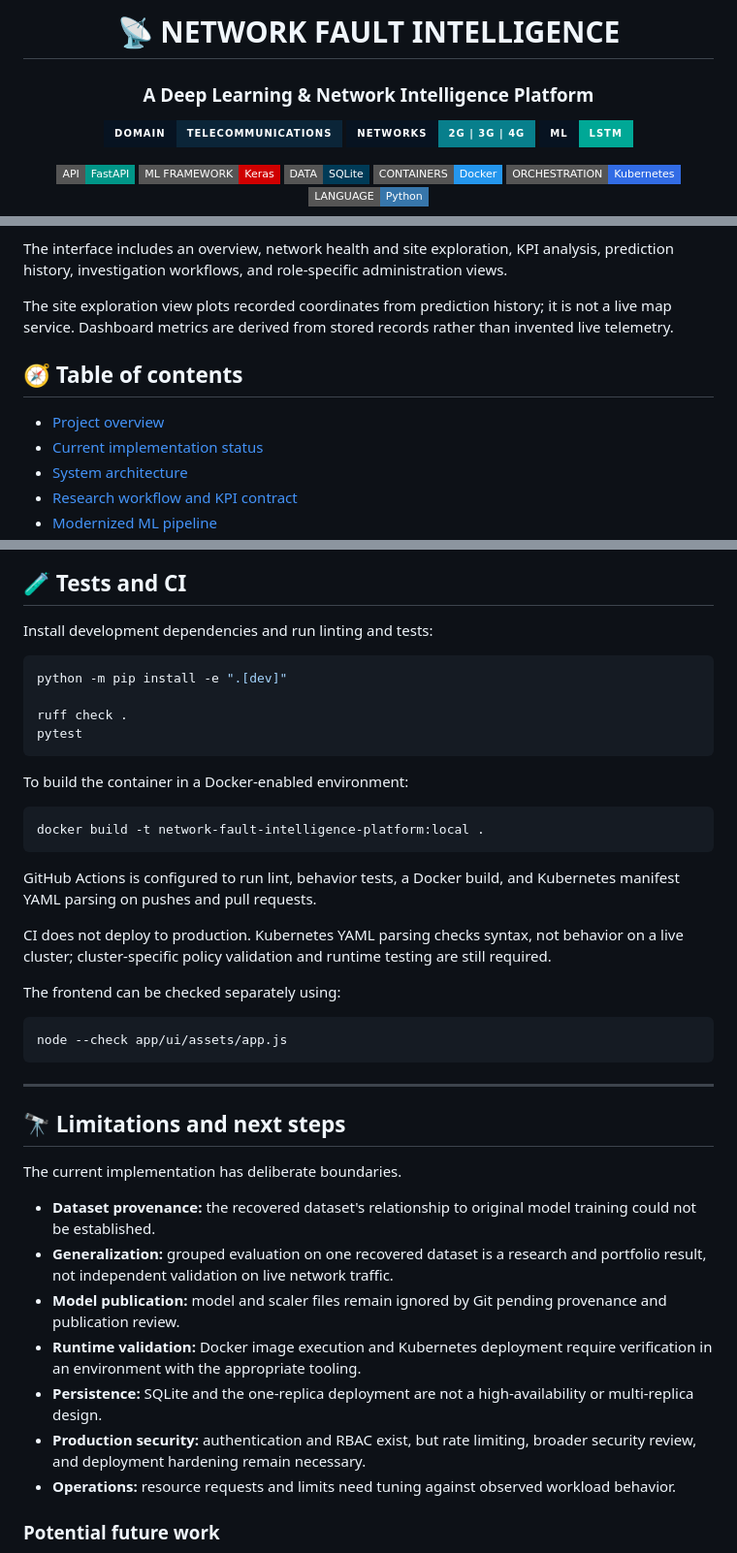
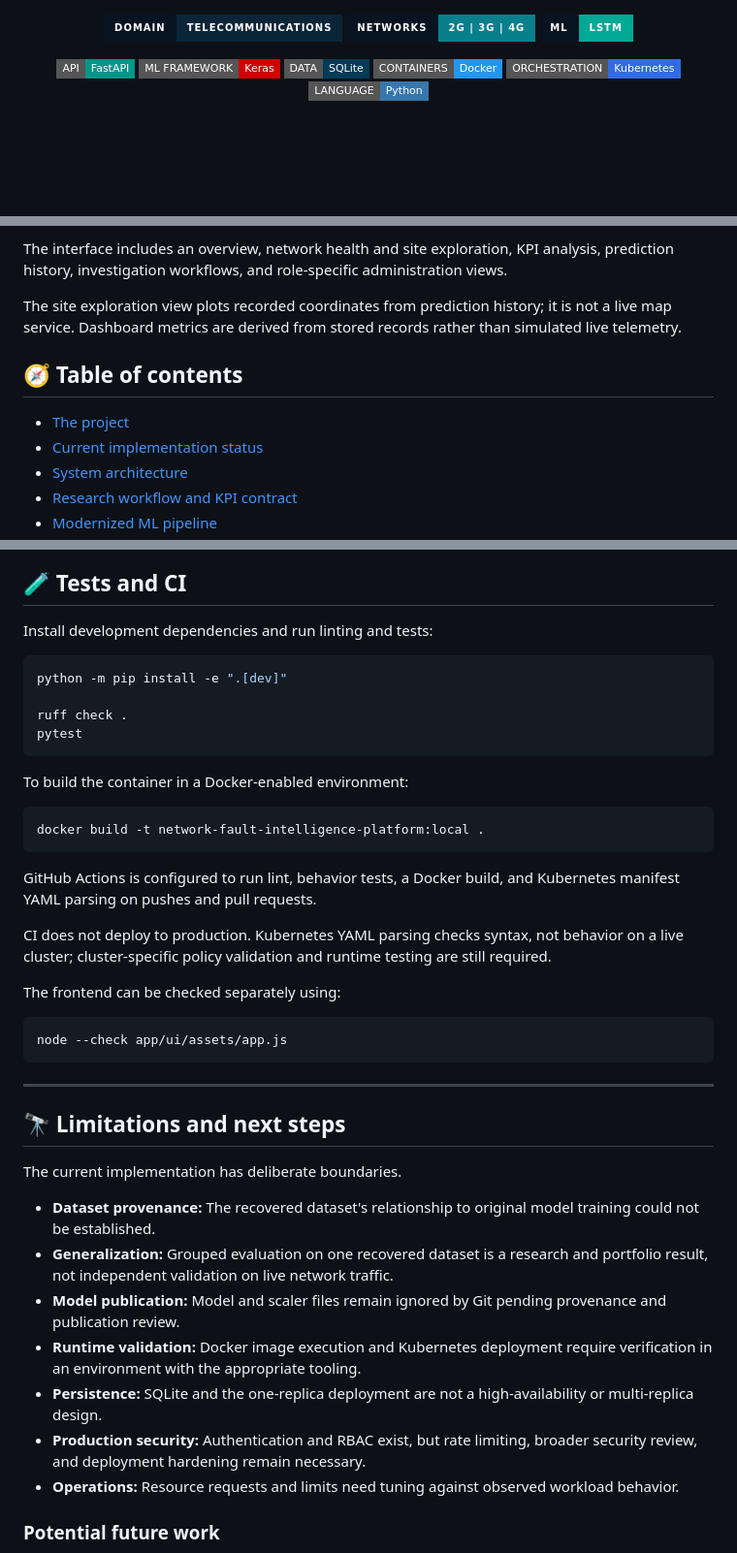
Before and after one commit to ghozlanetata/network-fault-intelligence-platform, a Markdown page: README.md, 3 parts joined by grey strips. Shown at 97% size. GitHub-like rendering; badges without logos; blank space fills up the shorter version.

Commit message:
docs: update NFI README header

````diff
--- a/README.md
+++ b/README.md
@@ -3,8 +9,5 @@
 
-# 📡 NETWORK FAULT INTELLIGENCE
-### A Deep Learning & Network Intelligence Platform
-
-<p>
+<p align="center">
   <img src="https://img.shields.io/badge/DOMAIN-TELECOMMUNICATIONS-0B2538?style=for-the-badge&labelColor=071321" alt="Telecommunications" />
   <img src="https://img.shields.io/badge/NETWORKS-2G%20%7C%203G%20%7C%204G-087F8C?style=for-the-badge&labelColor=071321" alt="2G, 3G and 4G" />
   <img src="https://img.shields.io/badge/ML-LSTM-00A896?style=for-the-badge&labelColor=071321" alt="LSTM" />
@@ -79,11 +65,11 @@ Keep the animation short, legible, and optimized for GitHub.
 
 The interface includes an overview, network health and site exploration, KPI analysis, prediction history, investigation workflows, and role-specific administration views.
 
-The site exploration view plots recorded coordinates from prediction history; it is not a live map service. Dashboard metrics are derived from stored records rather than invented live telemetry.
+The site exploration view plots recorded coordinates from prediction history; it is not a live map service. Dashboard metrics are derived from stored records rather than simulated live telemetry.
 
 ## 🧭 Table of contents
 
-- [Project overview](#-the-project)
+- [The project](#-the-project)
 - [Current implementation status](#-current-implementation-status)
 - [System architecture](#-system-architecture)
 - [Research workflow and KPI contract](#-research-workflow-and-kpi-contract)
@@ -722,7 +715,7 @@ The project is a research and portfolio platform, not a production certification
 
 Install development dependencies and run linting and tests:
 
-```sh
+```powershell
 python -m pip install -e ".[dev]"
 
 ruff check .
@@ -731,7 +724,7 @@ pytest
 
 To build the container in a Docker-enabled environment:
 
-```sh
+```powershell
 docker build -t network-fault-intelligence-platform:local .
 ```
 
@@ -741,7 +734,7 @@ CI does not deploy to production. Kubernetes YAML parsing checks syntax, not beh
 
 The frontend can be checked separately using:
 
-```sh
+```powershell
 node --check app/ui/assets/app.js
 ```
 
@@ -751,13 +744,13 @@ node --check app/ui/assets/app.js
 
 The current implementation has deliberate boundaries.
 
-- **Dataset provenance:** the recovered dataset's relationship to original model training could not be established.
-- **Generalization:** grouped evaluation on one recovered dataset is a research and portfolio result, not independent validation on live network traffic.
-- **Model publication:** model and scaler files remain ignored by Git pending provenance and publication review.
+- **Dataset provenance:** The recovered dataset's relationship to original model training could not be established.
+- **Generalization:** Grouped evaluation on one recovered dataset is a research and portfolio result, not independent validation on live network traffic.
+- **Model publication:** Model and scaler files remain ignored by Git pending provenance and publication review.
 - **Runtime validation:** Docker image execution and Kubernetes deployment require verification in an environment with the appropriate tooling.
 - **Persistence:** SQLite and the one-replica deployment are not a high-availability or multi-replica design.
-- **Production security:** authentication and RBAC exist, but rate limiting, broader security review, and deployment hardening remain necessary.
-- **Operations:** resource requests and limits need tuning against observed workload behavior.
+- **Production security:** Authentication and RBAC exist, but rate limiting, broader security review, and deployment hardening remain necessary.
+- **Operations:** Resource requests and limits need tuning against observed workload behavior.
 
 ### Potential future work
 
````
Also changed, not shown: other parts of README.md (+54 -58 lines).
